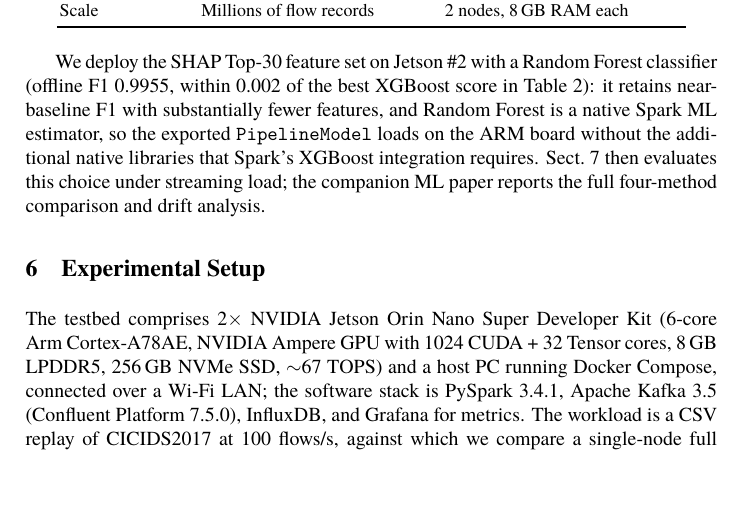
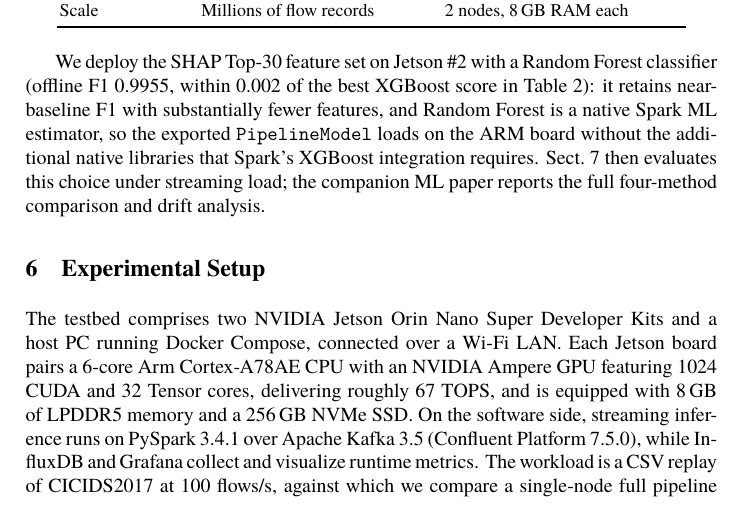
Before and after one commit to vuthainguyen1602/Thesis_IDS, a LaTeX thesis (papers/soict2026/manuscript/main.tex): part of page 8 of 14, cut so that both start at the same text, the shorter picture padded with empty space. Compiled offline with XeLaTeX; a missing font is replaced by an installed copy or a similar font.

Commit message:
soict: rewrite testbed specs as prose instead of inline list

```diff
--- a/papers/soict2026/manuscript/main.tex
+++ b/papers/soict2026/manuscript/main.tex
@@ -320,7 +320,7 @@ We deploy the SHAP Top-30 feature set on Jetson~\#2 with a Random Forest classif
 
 \section{Experimental Setup}
 
-The testbed comprises 2$\times$ NVIDIA Jetson Orin Nano Super Developer Kit (6-core Arm Cortex-A78AE, NVIDIA Ampere GPU with 1024 CUDA + 32 Tensor cores, 8\,GB LPDDR5, 256\,GB NVMe SSD, $\sim$67 TOPS) and a host PC running Docker Compose, connected over a Wi-Fi LAN; the software stack is PySpark 3.4.1, Apache Kafka 3.5 (Confluent Platform 7.5.0), InfluxDB, and Grafana for metrics. The workload is a CSV replay of CICIDS2017 at 100 flows/s, against which we compare a single-node full pipeline with the three distributed modes A (pipeline split), B (horizontal Kafka scaling), and C (Spark standalone cluster). For every run we report throughput, p50/p95 latency (per-node percentiles over raw per-flow samples; the cluster p95 is the worst node's p95, plus end-to-end send-to-verdict latency from producer timestamps under NTP-synchronized clocks), per-node CPU/RAM/temperature, attack-class F1, gate-skip ratio, and energy-per-inference (mJ, via \texttt{tegrastats}, idle baseline subtracted).
+The testbed comprises two NVIDIA Jetson Orin Nano Super Developer Kits and a host PC running Docker Compose, connected over a Wi-Fi LAN. Each Jetson board pairs a 6-core Arm Cortex-A78AE CPU with an NVIDIA Ampere GPU featuring 1024 CUDA and 32 Tensor cores, delivering roughly 67 TOPS, and is equipped with 8\,GB of LPDDR5 memory and a 256\,GB NVMe SSD. On the software side, streaming inference runs on PySpark 3.4.1 over Apache Kafka 3.5 (Confluent Platform 7.5.0), while InfluxDB and Grafana collect and visualize runtime metrics. The workload is a CSV replay of CICIDS2017 at 100 flows/s, against which we compare a single-node full pipeline with the three distributed modes A (pipeline split), B (horizontal Kafka scaling), and C (Spark standalone cluster). For every run we report throughput, p50/p95 latency (per-node percentiles over raw per-flow samples; the cluster p95 is the worst node's p95, plus end-to-end send-to-verdict latency from producer timestamps under NTP-synchronized clocks), per-node CPU/RAM/temperature, attack-class F1, gate-skip ratio, and energy-per-inference (mJ, via \texttt{tegrastats}, idle baseline subtracted).
 
 \section{Results}
 \label{sec:benchmark-results}
```
Also changed, not shown: output/pdfs/SOICT2026_draft.pdf.
